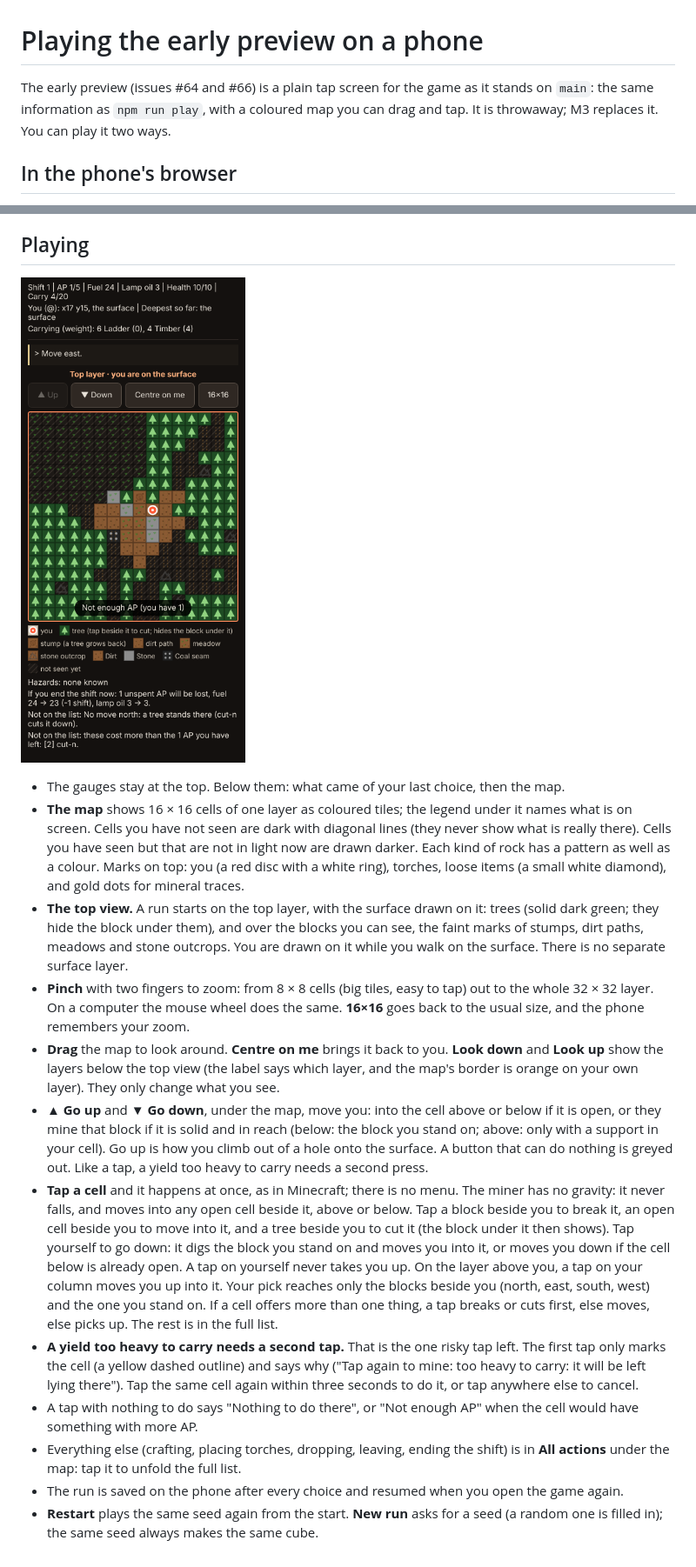
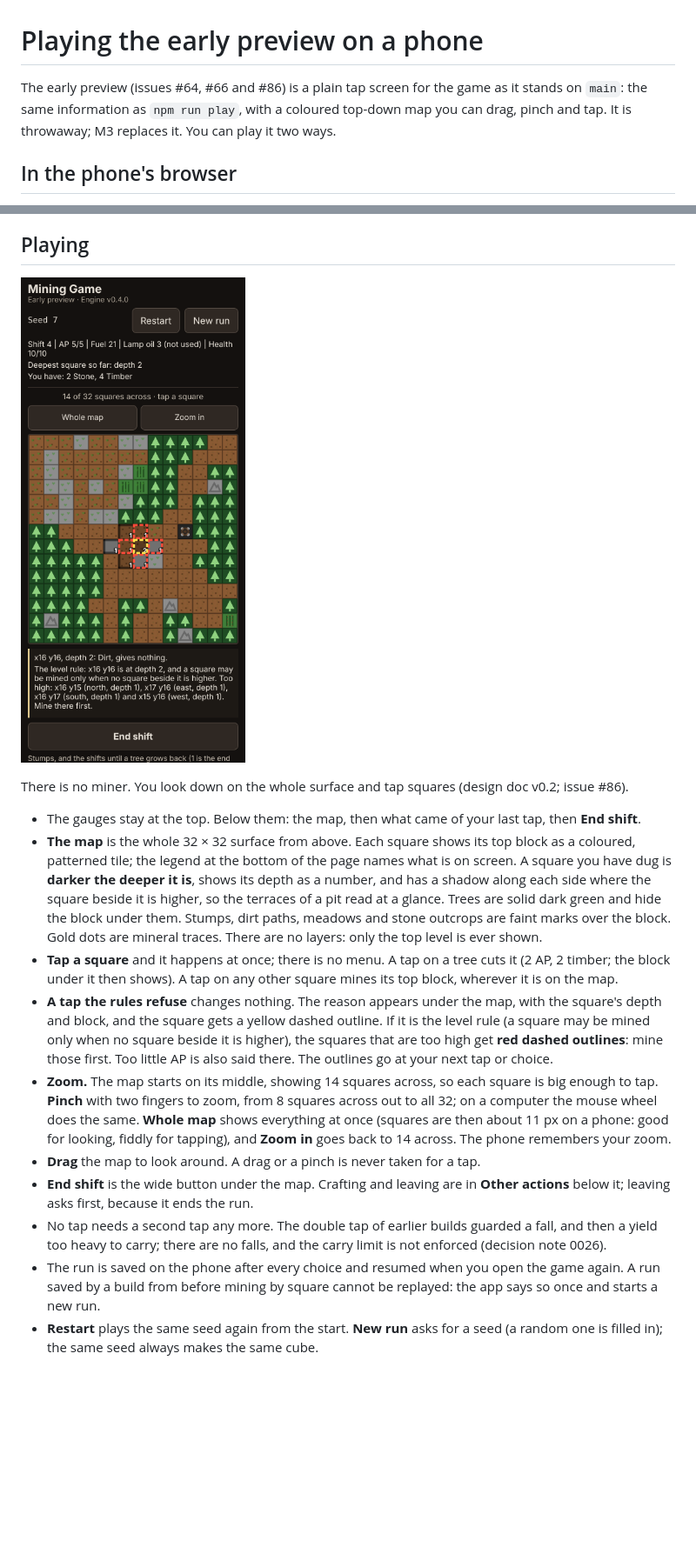
Before and after one commit to dachhack/mining, a Markdown page: docs/android-preview.md, 2 parts joined by grey strips. Shown at 87% size. Drawn GitHub-style; pictures changed too: docs/images/android-preview-top-down.png (added), docs/images/android-preview-top-view.png (deleted); blank space fills up the shorter version.

```diff
--- a/docs/android-preview.md
+++ b/docs/android-preview.md
@@ -1,6 +1,6 @@
 # Playing the early preview on a phone
 
-The early preview (issues #64 and #66) is a plain tap screen for the game as it stands on `main`: the same information as `npm run play`, with a coloured map you can drag and tap. It is throwaway; M3 replaces it. You can play it two ways.
+The early preview (issues #64, #66 and #86) is a plain tap screen for the game as it stands on `main`: the same information as `npm run play`, with a coloured top-down map you can drag, pinch and tap. It is throwaway; M3 replaces it. You can play it two ways.
 
 ## In the phone's browser
 
@@ -36,17 +36,17 @@ If Android ever refuses with "App not installed" or a "conflicting package" mess
 
 ## Playing
 
-![The preview at phone width (390 × 844): seed 7 on the top view, after cutting two trees](images/android-preview-top-view.png)
+![The preview at phone width (390 × 844): seed 7 after a small pit, a cut tree, and a tap the level rule refused](images/android-preview-top-down.png)
 
-- The gauges stay at the top. Below them: what came of your last choice, then the map.
-- **The map** shows 16 × 16 cells of one layer as coloured tiles; the legend under it names what is on screen. Cells you have not seen are dark with diagonal lines (they never show what is really there). Cells you have seen but that are not in light now are drawn darker. Each kind of rock has a pattern as well as a colour. Marks on top: you (a red disc with a white ring), torches, loose items (a small white diamond), and gold dots for mineral traces.
-- **The top view.** A run starts on the top layer, with the surface drawn on it: trees (solid dark green; they hide the block under them), and over the blocks you can see, the faint marks of stumps, dirt paths, meadows and stone outcrops. You are drawn on it while you walk on the surface. There is no separate surface layer.
-- **Pinch** with two fingers to zoom: from 8 × 8 cells (big tiles, easy to tap) out to the whole 32 × 32 layer. On a computer the mouse wheel does the same. **16×16** goes back to the usual size, and the phone remembers your zoom.
-- **Drag** the map to look around. **Centre on me** brings it back to you. **Look down** and **Look up** show the layers below the top view (the label says which layer, and the map's border is orange on your own layer). They only change what you see.
-- **▲ Go up** and **▼ Go down**, under the map, move you: into the cell above or below if it is open, or they mine that block if it is solid and in reach (below: the block you stand on; above: only with a support in your cell). Go up is how you climb out of a hole onto the surface. A button that can do nothing is greyed out. Like a tap, a yield too heavy to carry needs a second press.
-- **Tap a cell** and it happens at once, as in Minecraft; there is no menu. The miner has no gravity: it never falls, and moves into any open cell beside it, above or below. Tap a block beside you to break it, an open cell beside you to move into it, and a tree beside you to cut it (the block under it then shows). Tap yourself to go down: it digs the block you stand on and moves you into it, or moves you down if the cell below is already open. A tap on yourself never takes you up. On the layer above you, a tap on your column moves you up into it. Your pick reaches only the blocks beside you (north, east, south, west) and the one you stand on. If a cell offers more than one thing, a tap breaks or cuts first, else moves, else picks up. The rest is in the full list.
-- **A yield too heavy to carry needs a second tap.** That is the one risky tap left. The first tap only marks the cell (a yellow dashed outline) and says why ("Tap again to mine: too heavy to carry: it will be left lying there"). Tap the same cell again within three seconds to do it, or tap anywhere else to cancel.
-- A tap with nothing to do says "Nothing to do there", or "Not enough AP" when the cell would have something with more AP.
-- Everything else (crafting, placing torches, dropping, leaving, ending the shift) is in **All actions** under the map: tap it to unfold the full list.
-- The run is saved on the phone after every choice and resumed when you open the game again.
+There is no miner. You look down on the whole surface and tap squares (design doc v0.2; issue #86).
+
+- The gauges stay at the top. Below them: the map, then what came of your last tap, then **End shift**.
+- **The map** is the whole 32 × 32 surface from above. Each square shows its top block as a coloured, patterned tile; the legend at the bottom of the page names what is on screen. A square you have dug is **darker the deeper it is**, shows its depth as a number, and has a shadow along each side where the square beside it is higher, so the terraces of a pit read at a glance. Trees are solid dark green and hide the block under them. Stumps, dirt paths, meadows and stone outcrops are faint marks over the block. Gold dots are mineral traces. There are no layers: only the top level is ever shown.
+- **Tap a square** and it happens at once; there is no menu. A tap on a tree cuts it (2 AP, 2 timber; the block under it then shows). A tap on any other square mines its top block, wherever it is on the map.
+- **A tap the rules refuse** changes nothing. The reason appears under the map, with the square's depth and block, and the square gets a yellow dashed outline. If it is the level rule (a square may be mined only when no square beside it is higher), the squares that are too high get **red dashed outlines**: mine those first. Too little AP is also said there. The outlines go at your next tap or choice.
+- **Zoom.** The map starts on its middle, showing 14 squares across, so each square is big enough to tap. **Pinch** with two fingers to zoom, from 8 squares across out to all 32; on a computer the mouse wheel does the same. **Whole map** shows everything at once (squares are then about 11 px on a phone: good for looking, fiddly for tapping), and **Zoom in** goes back to 14 across. The phone remembers your zoom.
+- **Drag** the map to look around. A drag or a pinch is never taken for a tap.
+- **End shift** is the wide button under the map. Crafting and leaving are in **Other actions** below it; leaving asks first, because it ends the run.
+- No tap needs a second tap any more. The double tap of earlier builds guarded a fall, and then a yield too heavy to carry; there are no falls, and the carry limit is not enforced (decision note 0026).
+- The run is saved on the phone after every choice and resumed when you open the game again. A run saved by a build from before mining by square cannot be replayed: the app says so once and starts a new run.
 - **Restart** plays the same seed again from the start. **New run** asks for a seed (a random one is filled in); the same seed always makes the same cube.
```
Also changed, not shown: docs/decisions/0026-mine-by-square.md (+1 -0 lines), 13 other files.
